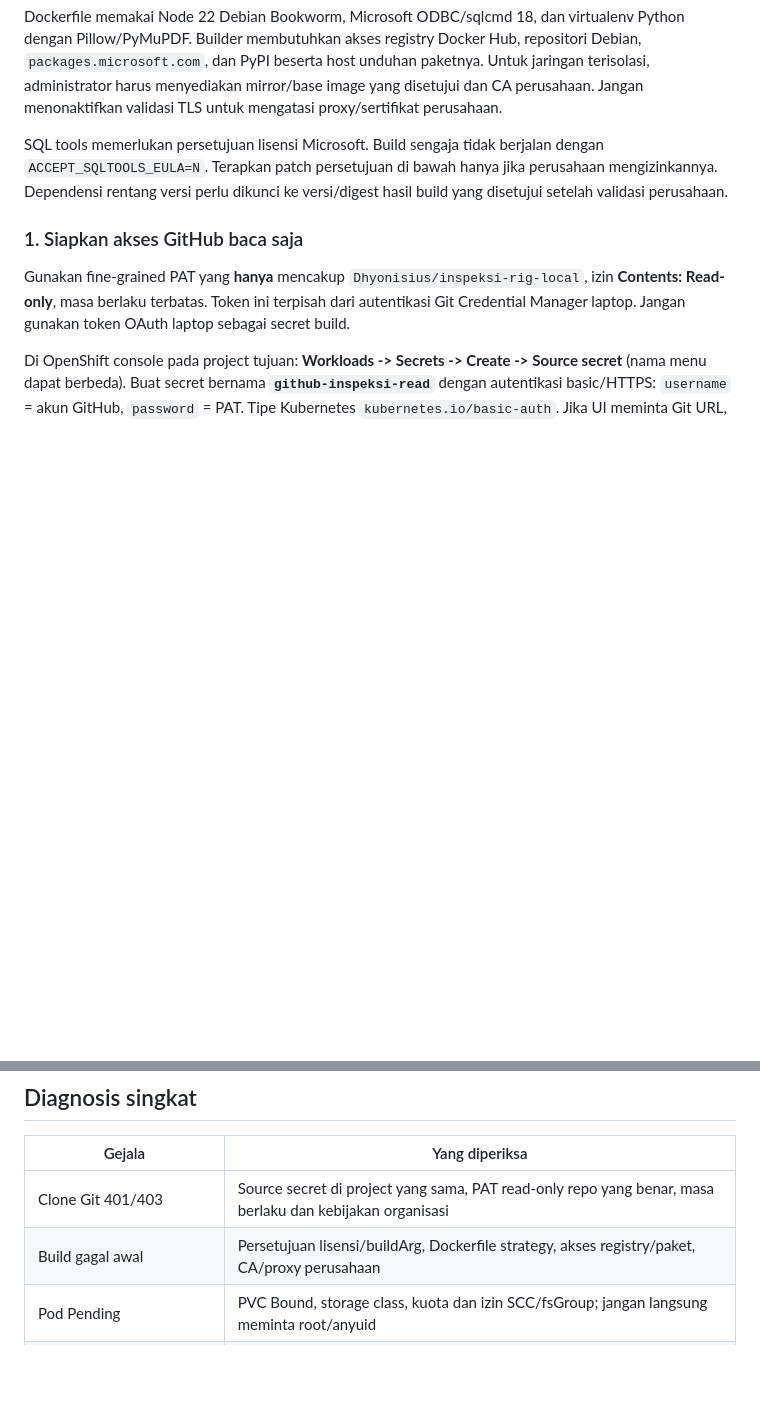
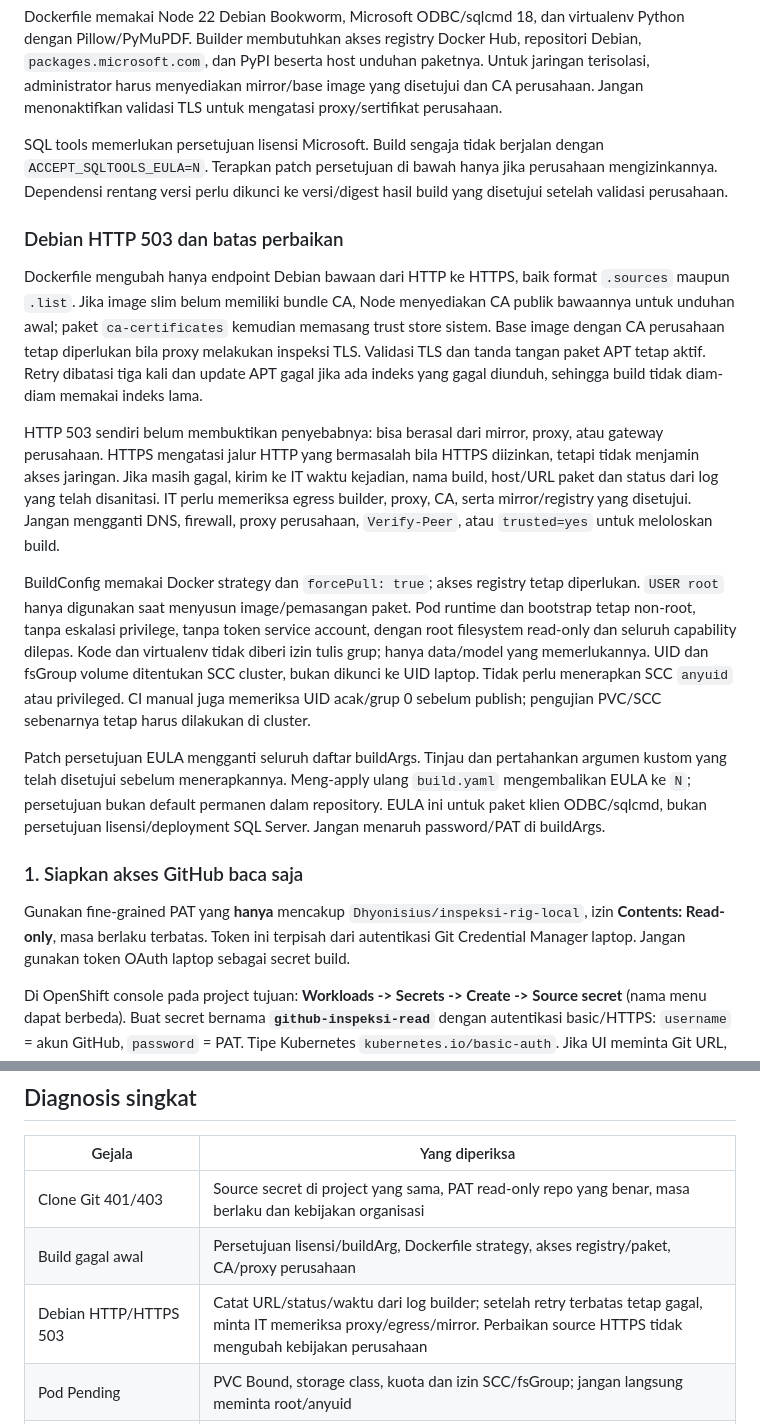
Before and after one commit to Dhyonisius/inspeksi-rig-local, a Markdown page: docs/deploy-openshift.md, 2 parts joined by grey strips. GitHub-like rendering; blank space fills up the shorter version.

Commit message:
Document Debian 503 diagnosis and OpenShift deployment

```diff
--- a/docs/deploy-openshift.md
+++ b/docs/deploy-openshift.md
@@ -25,6 +25,16 @@ Minta administrator memberikan project latihan, akses BuildConfig/ImageStream, r
 Dockerfile memakai Node 22 Debian Bookworm, Microsoft ODBC/sqlcmd 18, dan virtualenv Python dengan Pillow/PyMuPDF. Builder membutuhkan akses registry Docker Hub, repositori Debian, `packages.microsoft.com`, dan PyPI beserta host unduhan paketnya. Untuk jaringan terisolasi, administrator harus menyediakan mirror/base image yang disetujui dan CA perusahaan. Jangan menonaktifkan validasi TLS untuk mengatasi proxy/sertifikat perusahaan.
 
 SQL tools memerlukan persetujuan lisensi Microsoft. Build sengaja tidak berjalan dengan `ACCEPT_SQLTOOLS_EULA=N`. Terapkan patch persetujuan di bawah hanya jika perusahaan mengizinkannya. Dependensi rentang versi perlu dikunci ke versi/digest hasil build yang disetujui setelah validasi perusahaan.
+
+### Debian HTTP 503 dan batas perbaikan
+
+Dockerfile mengubah hanya endpoint Debian bawaan dari HTTP ke HTTPS, baik format `.sources` maupun `.list`. Jika image slim belum memiliki bundle CA, Node menyediakan CA publik bawaannya untuk unduhan awal; paket `ca-certificates` kemudian memasang trust store sistem. Base image dengan CA perusahaan tetap diperlukan bila proxy melakukan inspeksi TLS. Validasi TLS dan tanda tangan paket APT tetap aktif. Retry dibatasi tiga kali dan update APT gagal jika ada indeks yang gagal diunduh, sehingga build tidak diam-diam memakai indeks lama.
+
+HTTP 503 sendiri belum membuktikan penyebabnya: bisa berasal dari mirror, proxy, atau gateway perusahaan. HTTPS mengatasi jalur HTTP yang bermasalah bila HTTPS diizinkan, tetapi tidak menjamin akses jaringan. Jika masih gagal, kirim ke IT waktu kejadian, nama build, host/URL paket dan status dari log yang telah disanitasi. IT perlu memeriksa egress builder, proxy, CA, serta mirror/registry yang disetujui. Jangan mengganti DNS, firewall, proxy perusahaan, `Verify-Peer`, atau `trusted=yes` untuk meloloskan build.
+
+BuildConfig memakai Docker strategy dan `forcePull: true`; akses registry tetap diperlukan. `USER root` hanya digunakan saat menyusun image/pemasangan paket. Pod runtime dan bootstrap tetap non-root, tanpa eskalasi privilege, tanpa token service account, dengan root filesystem read-only dan seluruh capability dilepas. Kode dan virtualenv tidak diberi izin tulis grup; hanya data/model yang memerlukannya. UID dan fsGroup volume ditentukan SCC cluster, bukan dikunci ke UID laptop. Tidak perlu menerapkan SCC `anyuid` atau privileged. CI manual juga memeriksa UID acak/grup 0 sebelum publish; pengujian PVC/SCC sebenarnya tetap harus dilakukan di cluster.
+
+Patch persetujuan EULA mengganti seluruh daftar buildArgs. Tinjau dan pertahankan argumen kustom yang telah disetujui sebelum menerapkannya. Meng-apply ulang `build.yaml` mengembalikan EULA ke `N`; persetujuan bukan default permanen dalam repository. EULA ini untuk paket klien ODBC/sqlcmd, bukan persetujuan lisensi/deployment SQL Server. Jangan menaruh password/PAT di buildArgs.
 
 ### 1. Siapkan akses GitHub baca saja
 
@@ -171,6 +181,7 @@ Jangan apply ulang runtime-template saat upgrade tanpa meninjau resource: templa
 |---|---|
 | Clone Git 401/403 | Source secret di project yang sama, PAT read-only repo yang benar, masa berlaku dan kebijakan organisasi |
 | Build gagal awal | Persetujuan lisensi/buildArg, Dockerfile strategy, akses registry/paket, CA/proxy perusahaan |
+| Debian HTTP/HTTPS 503 | Catat URL/status/waktu dari log builder; setelah retry terbatas tetap gagal, minta IT memeriksa proxy/egress/mirror. Perbaikan source HTTPS tidak mengubah kebijakan perusahaan |
 | Pod Pending | PVC Bound, storage class, kuota dan izin SCC/fsGroup; jangan langsung meminta root/anyuid |
 | ImagePullBackOff | Digest image benar, build selesai, registry internal dan izin pull dalam project |
 | Pod berjalan tetapi tidak Ready | Log SQL, endpoint TCP/port, firewall, CA, login runtime, skema hasil Job migrasi |
```
